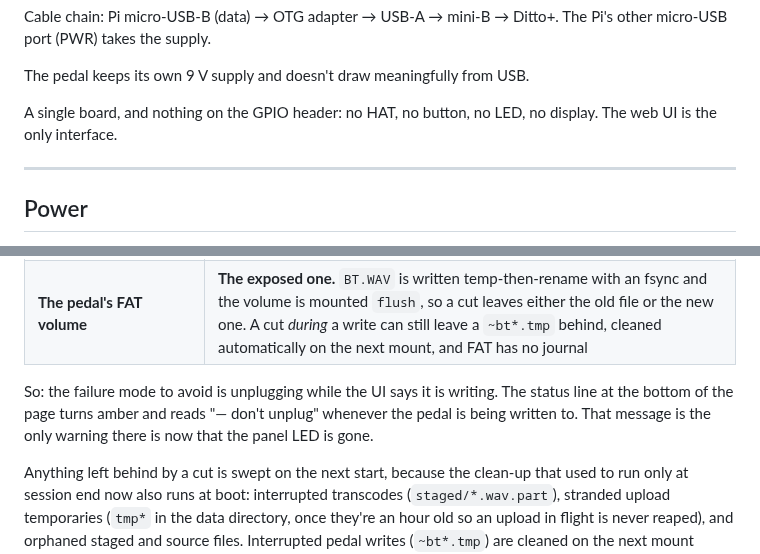
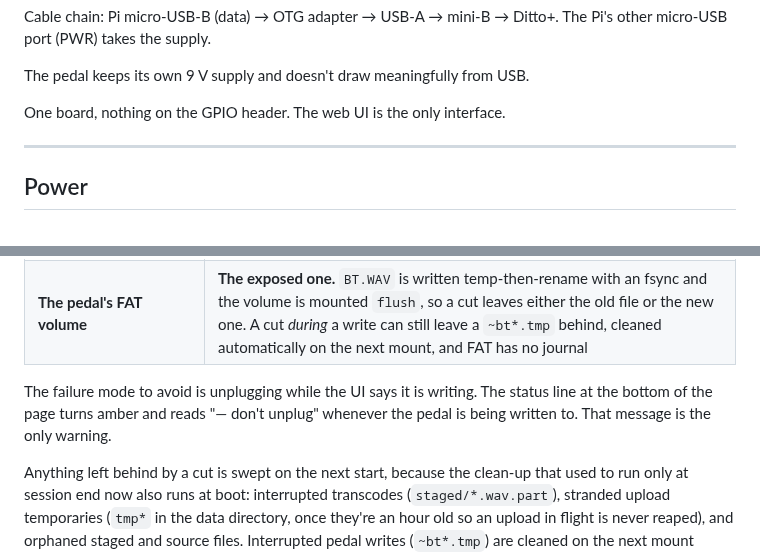
Before and after one commit to rlhatcher/DittoBackTracker, a Markdown page: docs/hardware.md, 2 parts joined by grey strips. Rendered like a GitHub page.

```diff
--- a/docs/hardware.md
+++ b/docs/hardware.md
@@ -16,8 +16,7 @@ The Pi's other micro-USB port (PWR) takes the supply.
 
 The pedal keeps its own 9 V supply and doesn't draw meaningfully from USB.
 
-A single board, and nothing on the GPIO header: no HAT, no button, no LED, no
-display. The web UI is the only interface.
+One board, nothing on the GPIO header. The web UI is the only interface.
 
 ---
 
@@ -41,10 +40,9 @@ will disconnect as the Pi goes down.
 | Uploaded audio in `sources/` | fsynced on ingest before the upload is acknowledged. If that fsync fails the upload fails too, rather than reporting success for bytes that were never confirmed on the card |
 | **The pedal's FAT volume** | **The exposed one.** `BT.WAV` is written temp-then-rename with an fsync and the volume is mounted `flush`, so a cut leaves either the old file or the new one. A cut *during* a write can still leave a `~bt*.tmp` behind, cleaned automatically on the next mount, and FAT has no journal |
 
-So: the failure mode to avoid is unplugging while the UI says it is writing. The
+The failure mode to avoid is unplugging while the UI says it is writing. The
 status line at the bottom of the page turns amber and reads "— don't unplug"
-whenever the pedal is being written to. That message is the only warning there is
-now that the panel LED is gone.
+whenever the pedal is being written to. That message is the only warning.
 
 Anything left behind by a cut is swept on the next start, because the clean-up
 that used to run only at session end now also runs at boot: interrupted
```
Also changed, not shown: docs/api.md (+3 -3 lines), docs/loop-processing.md (+30 -33 lines).
